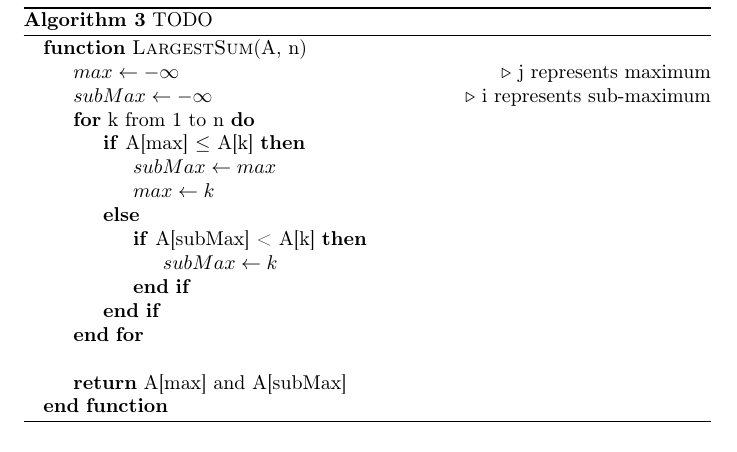
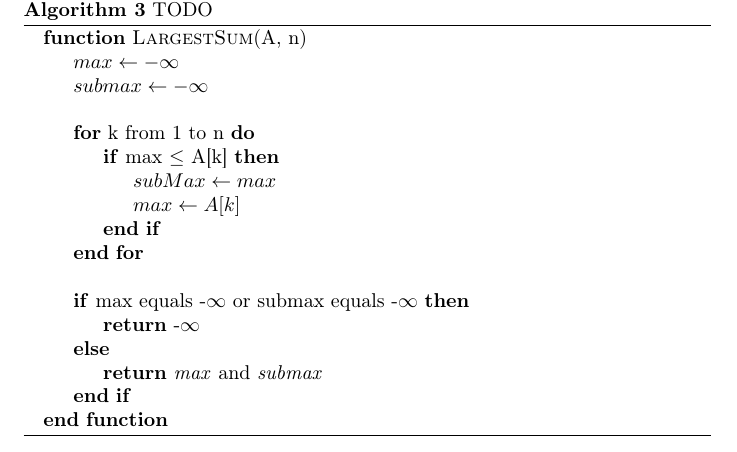
Before and after one commit to HaydenMcParlane/AlgorithmsAndDataStructures, a LaTeX problem sheet (latex-algs/hw2/hw2.tex): part of page 2 of 2, cut so that both start at the same text. Compiled offline with pdfLaTeX.

Commit message:
Finished 2.3 greedy

```diff
--- a/latex-algs/hw2/hw2.tex
+++ b/latex-algs/hw2/hw2.tex
@@ -86,20 +86,21 @@
     \label{alg:algorithm-label}
     \begin{algorithmic}
         \Function{LargestSum}{A, n}
-            \State $ max \gets -\infty $ \Comment{j represents maximum}
-            \State $ subMax \gets -\infty $ \Comment{i represents sub-maximum}
+            \State $ max \gets -\infty $
+            \State $ submax \gets -\infty $
+            \\
             \For{k from 1 to n}
-                \If{A[max] \(\leq\) A[k]}
+                \If{max \(\leq\) A[k]}
                     \State $ subMax \gets max $
-                    \State $ max \gets k $
-                \Else
-                    \If{A[subMax] < A[k]}
-                        \State $ subMax \gets k $
-                    \EndIf
+                    \State $ max \gets A[k] $
                 \EndIf
             \EndFor
             \\
-            \State $ \Return \text{ A[max] and A[subMax]} $
+            \If{max equals -\(\infty\) or submax equals -\(\infty\)}
+                \State $ \Return \text{ -}\infty $
+            \Else
+                \State $ \Return \text{ \textit{max} and \textit{submax}} $
+            \EndIf
         \EndFunction
     \end{algorithmic}
 \end{algorithm}
```
Also changed, not shown: latex-algs/hw2/hw2.pdf, 4 other files.
